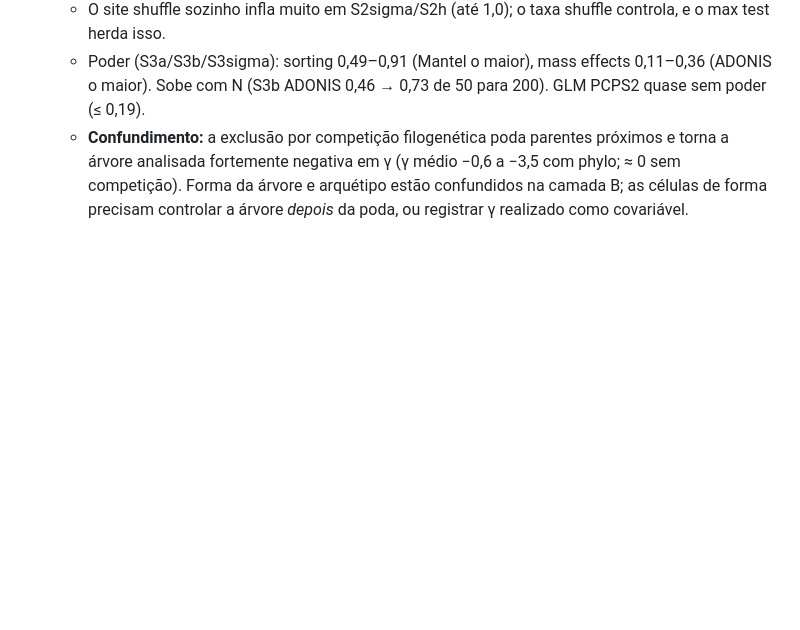
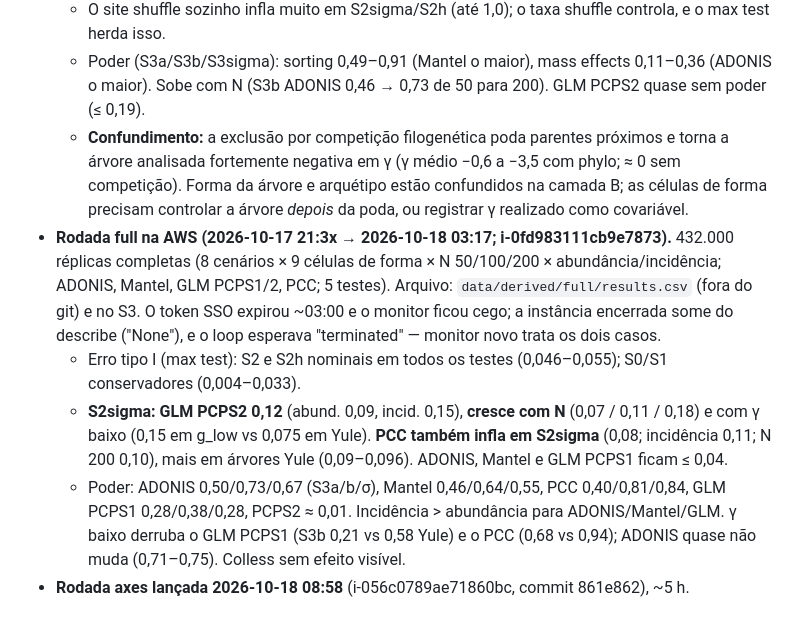
Before and after one commit to diogoprov/pcps-sim, a Markdown page: docs/MEMORIA_PROJETO.md, the part around the change. GitHub-like rendering; blank space fills up the shorter version.

Commit message:
Memória: resultados da rodada full e lançamento do axes
Co-Authored-By: Claude Opus 5.5 <noreply@anthropic.com>

```diff
--- a/docs/MEMORIA_PROJETO.md
+++ b/docs/MEMORIA_PROJETO.md
@@ -644,3 +644,22 @@ Próximos passos sugeridos:
     −3,5 com phylo; ≈ 0 sem competição). Forma da árvore e arquétipo estão
     confundidos na camada B; as células de forma precisam controlar a árvore
     *depois* da poda, ou registrar γ realizado como covariável.
+- **Rodada full na AWS (2026-10-17 21:3x → 2026-10-18 03:17; i-0fd983111cb9e7873).**
+  432.000 réplicas completas (8 cenários × 9 células de forma × N 50/100/200 ×
+  abundância/incidência; ADONIS, Mantel, GLM PCPS1/2, PCC; 5 testes). Arquivo:
+  `data/derived/full/results.csv` (fora do git) e no S3. O token SSO expirou
+  ~03:00 e o monitor ficou cego; a instância encerrada some do describe
+  ("None"), e o loop esperava "terminated" — monitor novo trata os dois casos.
+  - Erro tipo I (max test): S2 e S2h nominais em todos os testes (0,046–0,055);
+    S0/S1 conservadores (0,004–0,033).
+  - **S2sigma: GLM PCPS2 0,12** (abund. 0,09, incid. 0,15), **cresce com N**
+    (0,07 / 0,11 / 0,18) e com γ baixo (0,15 em g_low vs 0,075 em Yule).
+    **PCC também infla em S2sigma** (0,08; incidência 0,11; N 200 0,10), mais
+    em árvores Yule (0,09–0,096). ADONIS, Mantel e GLM PCPS1 ficam ≤ 0,04.
+  - Poder: ADONIS 0,50/0,73/0,67 (S3a/b/σ), Mantel 0,46/0,64/0,55, PCC
+    0,40/0,81/0,84, GLM PCPS1 0,28/0,38/0,28, PCPS2 ≈ 0,01. Incidência > abundância
+    para ADONIS/Mantel/GLM. γ baixo derruba o GLM PCPS1 (S3b 0,21 vs 0,58 Yule) e
+    o PCC (0,68 vs 0,94); ADONIS quase não muda (0,71–0,75). Colless sem efeito
+    visível.
+- **Rodada axes lançada 2026-10-18 08:58** (i-056c0789ae71860bc, commit 861e862),
+  ~5 h.
```
